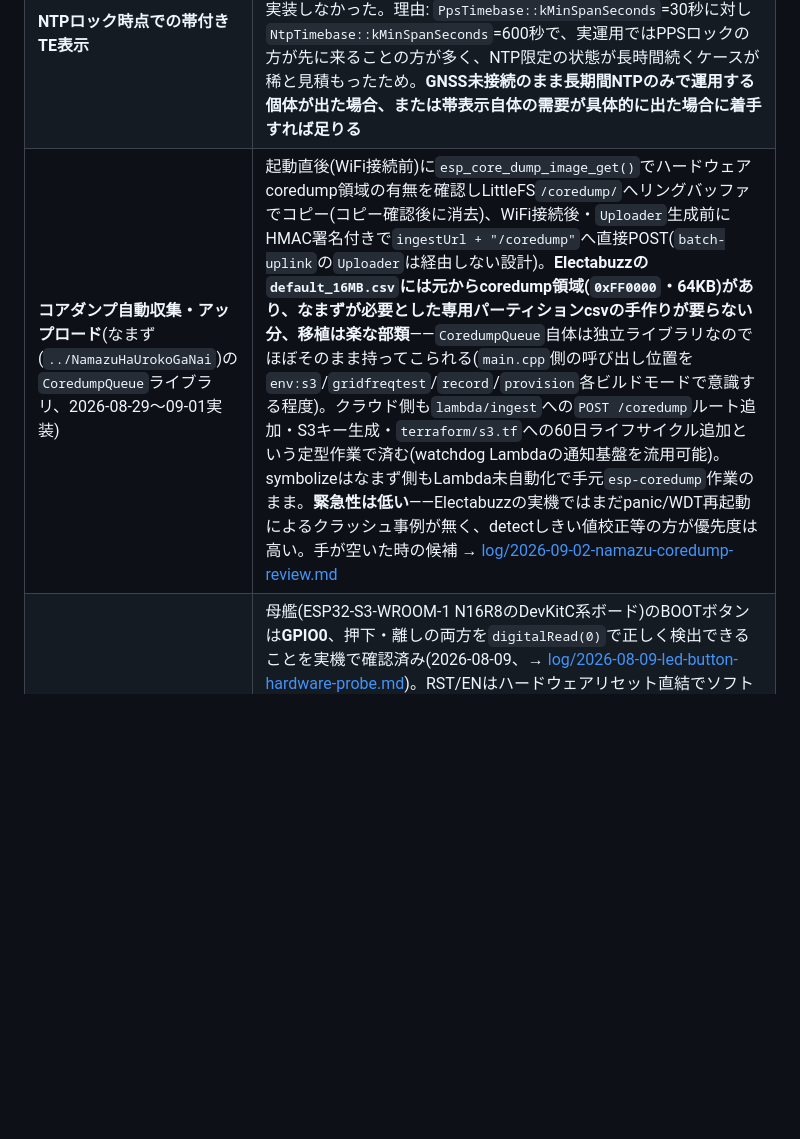
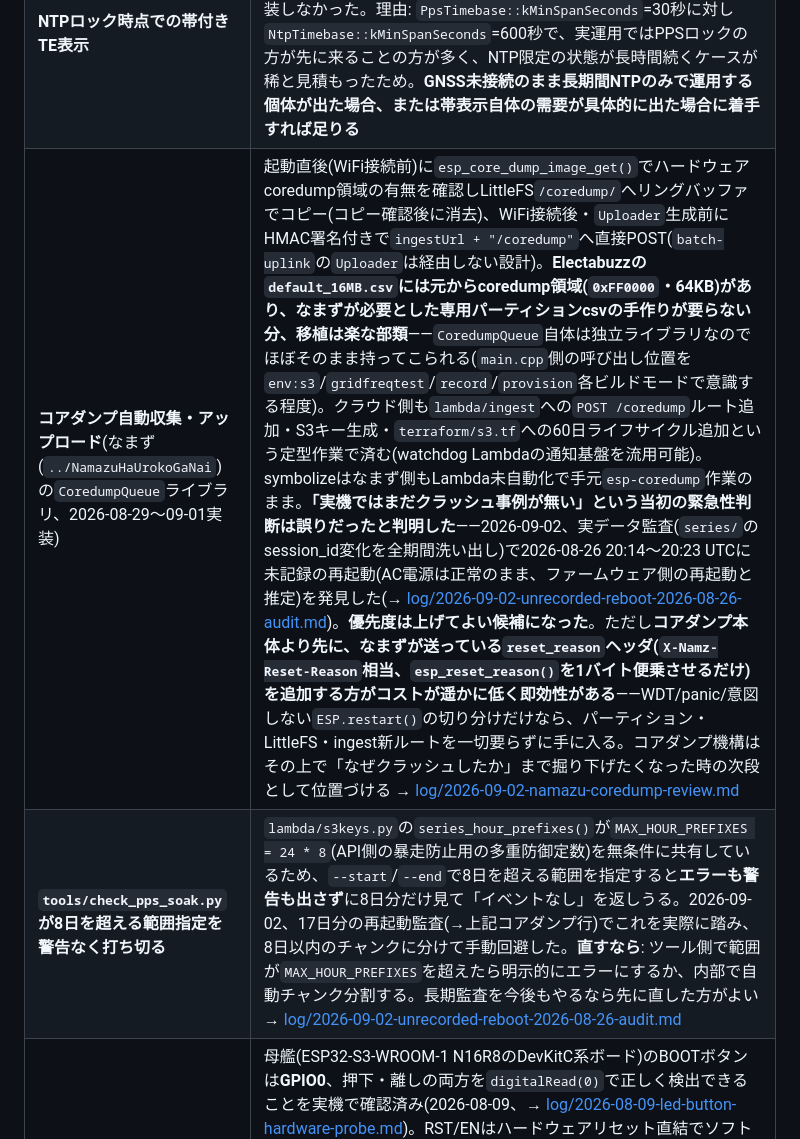
Before and after one commit to nna774/Electabuzz, a Markdown page: docs/open-questions.md, the part around the change. GitHub-like rendering; blank space fills up the shorter version.

```diff
--- a/docs/open-questions.md
+++ b/docs/open-questions.md
@@ -22,7 +22,8 @@
 | **AC入力断の物理固定・しきい値校正** | 検知ロジック・LED通知・`flags`配線・**watchdog Lambdaによる外部(Slack)通知は2026-08-16までに完了した**(→ [log/2026-08-15-ac-input-disconnect-detection-impl.md](log/2026-08-15-ac-input-disconnect-detection-impl.md)、[log/2026-08-16-watchdog-implementation.md](log/2026-08-16-watchdog-implementation.md))。**残っているのは2点のみ**: ①しきい値(`kAcFaultVRmsThresholdMv=1000`)・継続window数(`kAcFaultSustainWindows=3`)が境界付近の緩やかな電圧低下でも妥当かの校正(検証したのは完全な抜線のみ) ②物理固定(半田固定・端子台等、→ [risks.md](risks.md)リスク13) |
 | **トランス巻数比の精密測定** | `hardware.md`「電源」節に置いた壁側換算比≈9.71倍は、2026-08-03の現物検証ログ(100V系コンセントで駆動・無負荷、DMM実測10.3VAC)からの第一近似で、**壁側電圧をその場で精密に同時測定してはいない**(日本のコンセントは実際には101〜107V程度でばらつく)。`v_rms_mv`自体(二次側基準、→[wire-format.md](wire-format.md))の記録・検知には影響しないので急がない。壁側電圧をダッシュボード等で実際に表示したくなった時に、DMM2台(またはDMM+オシロ)で壁・二次側を同時に当てて確定させれば足りる |
 | **NTPロック時点での帯付きTE表示** | `docs/timebase.md`「TEは保存する、提示は封じる」の表は元々`NTP`区間も±(`tb_residual_ns`×経過時間)の不確かさ帯つきで描いてよい方針だが、v1(→ [log/2026-08-17-te-absolute-display-design.md](log/2026-08-17-te-absolute-display-design.md))では実装しなかった。理由: `PpsTimebase::kMinSpanSeconds`=30秒に対し`NtpTimebase::kMinSpanSeconds`=600秒で、実運用ではPPSロックの方が先に来ることの方が多く、NTP限定の状態が長時間続くケースが稀と見積もったため。**GNSS未接続のまま長期間NTPのみで運用する個体が出た場合、または帯表示自体の需要が具体的に出た場合に着手すれば足りる** |
-| **コアダンプ自動収集・アップロード**(なまず(`../NamazuHaUrokoGaNai`)の`CoredumpQueue`ライブラリ、2026-08-29〜09-01実装) | 起動直後(WiFi接続前)に`esp_core_dump_image_get()`でハードウェアcoredump領域の有無を確認しLittleFS`/coredump/`へリングバッファでコピー(コピー確認後に消去)、WiFi接続後・`Uploader`生成前にHMAC署名付きで`ingestUrl + "/coredump"`へ直接POST(`batch-uplink`の`Uploader`は経由しない設計)。**Electabuzzの`default_16MB.csv`には元からcoredump領域(`0xFF0000`・64KB)があり、なまずが必要とした専用パーティションcsvの手作りが要らない分、移植は楽な部類**——`CoredumpQueue`自体は独立ライブラリなのでほぼそのまま持ってこられる(`main.cpp`側の呼び出し位置を`env:s3`/`gridfreqtest`/`record`/`provision`各ビルドモードで意識する程度)。クラウド側も`lambda/ingest`への`POST /coredump`ルート追加・S3キー生成・`terraform/s3.tf`への60日ライフサイクル追加という定型作業で済む(watchdog Lambdaの通知基盤を流用可能)。symbolizeはなまず側もLambda未自動化で手元`esp-coredump`作業のまま。**緊急性は低い**——Electabuzzの実機ではまだpanic/WDT再起動によるクラッシュ事例が無く、detectしきい値校正等の方が優先度は高い。手が空いた時の候補 → [log/2026-09-02-namazu-coredump-review.md](log/2026-09-02-namazu-coredump-review.md) |
+| **コアダンプ自動収集・アップロード**(なまず(`../NamazuHaUrokoGaNai`)の`CoredumpQueue`ライブラリ、2026-08-29〜09-01実装) | 起動直後(WiFi接続前)に`esp_core_dump_image_get()`でハードウェアcoredump領域の有無を確認しLittleFS`/coredump/`へリングバッファでコピー(コピー確認後に消去)、WiFi接続後・`Uploader`生成前にHMAC署名付きで`ingestUrl + "/coredump"`へ直接POST(`batch-uplink`の`Uploader`は経由しない設計)。**Electabuzzの`default_16MB.csv`には元からcoredump領域(`0xFF0000`・64KB)があり、なまずが必要とした専用パーティションcsvの手作りが要らない分、移植は楽な部類**——`CoredumpQueue`自体は独立ライブラリなのでほぼそのまま持ってこられる(`main.cpp`側の呼び出し位置を`env:s3`/`gridfreqtest`/`record`/`provision`各ビルドモードで意識する程度)。クラウド側も`lambda/ingest`への`POST /coredump`ルート追加・S3キー生成・`terraform/s3.tf`への60日ライフサイクル追加という定型作業で済む(watchdog Lambdaの通知基盤を流用可能)。symbolizeはなまず側もLambda未自動化で手元`esp-coredump`作業のまま。**「実機ではまだクラッシュ事例が無い」という当初の緊急性判断は誤りだったと判明した**——2026-09-02、実データ監査(`series/`のsession_id変化を全期間洗い出し)で2026-08-26 20:14〜20:23 UTCに未記録の再起動(AC電源は正常のまま、ファームウェア側の再起動と推定)を発見した(→ [log/2026-09-02-unrecorded-reboot-2026-08-26-audit.md](log/2026-09-02-unrecorded-reboot-2026-08-26-audit.md))。**優先度は上げてよい候補になった**。ただし**コアダンプ本体より先に、なまずが送っている`reset_reason`ヘッダ(`X-Namz-Reset-Reason`相当、`esp_reset_reason()`を1バイト便乗させるだけ)を追加する方がコストが遥かに低く即効性がある**——WDT/panic/意図しない`ESP.restart()`の切り分けだけなら、パーティション・LittleFS・ingest新ルートを一切要らずに手に入る。コアダンプ機構はその上で「なぜクラッシュしたか」まで掘り下げたくなった時の次段として位置づける → [log/2026-09-02-namazu-coredump-review.md](log/2026-09-02-namazu-coredump-review.md) |
+| **`tools/check_pps_soak.py`が8日を超える範囲指定を警告なく打ち切る** | `lambda/s3keys.py`の`series_hour_prefixes()`が`MAX_HOUR_PREFIXES = 24 * 8`(API側の暴走防止用の多重防御定数)を無条件に共有しているため、`--start`/`--end`で8日を超える範囲を指定すると**エラーも警告も出さず**に8日分だけ見て「イベントなし」を返しうる。2026-09-02、17日分の再起動監査(→上記コアダンプ行)でこれを実際に踏み、8日以内のチャンクに分けて手動回避した。**直すなら**: ツール側で範囲が`MAX_HOUR_PREFIXES`を超えたら明示的にエラーにするか、内部で自動チャンク分割する。長期監査を今後もやるなら先に直した方がよい → [log/2026-09-02-unrecorded-reboot-2026-08-26-audit.md](log/2026-09-02-unrecorded-reboot-2026-08-26-audit.md) |
 | **緊急再起動ボタン(物理ボタン長押し)** | 母艦(ESP32-S3-WROOM-1 N16R8のDevKitC系ボード)のBOOTボタンは**GPIO0**、押下・離しの両方を`digitalRead(0)`で正しく検出できることを実機で確認済み(2026-08-09、→ [log/2026-08-09-led-button-hardware-probe.md](log/2026-08-09-led-button-hardware-probe.md))。RST/ENはハードウェアリセット直結でソフトウェアからは検出できず、Namazuの「退避してから安全に再起動」パターンには使えない(この判断は変わらず)。**技術的な障壁は解消した。着手するかどうかは優先度次第**——GNSS到着待ちの間の手空き作業候補ではあるが、フェーズ2(PPS)に比べれば優先度は低い。**実装するなら参考実装がある**——Namazu(`../NamazuHaUrokoGaNai`)の`kPinButtonFlip`は**Electabuzzと同じGPIO0**（向こうもBOOTボタンの流用）で、`firmware/src/main.cpp`の約590〜690行目に press-edge検出・2段階閾値(`config.h`の`kRebootHoldConfirmMs=2000`で確認画面+キュー先回り退避、`kRebootHoldTriggerMs=5000`で実際に再起動、trigger前に離せば即キャンセル)の実装がある。Electabuzzには表示デバイスが無いのでUI部分(`renderRebootHold`等)は不要、退避+再起動のシーケンスだけ移植すればよい |
 
 ## 設計を進めると決まること
```
Also changed, not shown: docs/log/2026-09-02-unrecorded-reboot-2026-08-26-audit.md (added, +92 -0 lines), docs/progress.md (+2 -1 lines).
